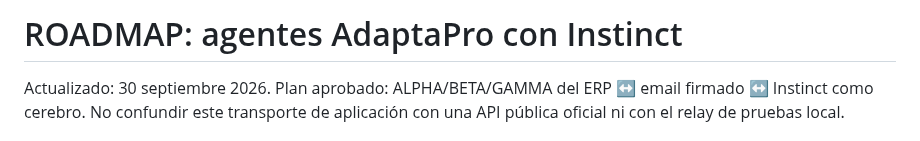
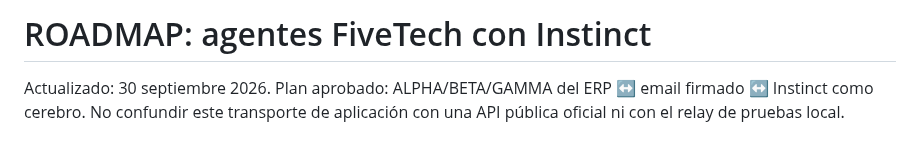
Before and after one commit to FiveTechSoft/AdaptaPro, a Markdown page: ROADMAP.md, the part around the change. GitHub-like rendering.

Commit message:
FiveTech: actualizar ROADMAP.md

```diff
--- a/ROADMAP.md
+++ b/ROADMAP.md
@@ -1,4 +1,4 @@
-# ROADMAP: agentes AdaptaPro con Instinct
+# ROADMAP: agentes FiveTech con Instinct
 
 Actualizado: 30 septiembre 2026. Plan aprobado: ALPHA/BETA/GAMMA del ERP ↔ email firmado ↔ Instinct como cerebro. No confundir este transporte de aplicación con una API pública oficial ni con el relay de pruebas local.
 
```
